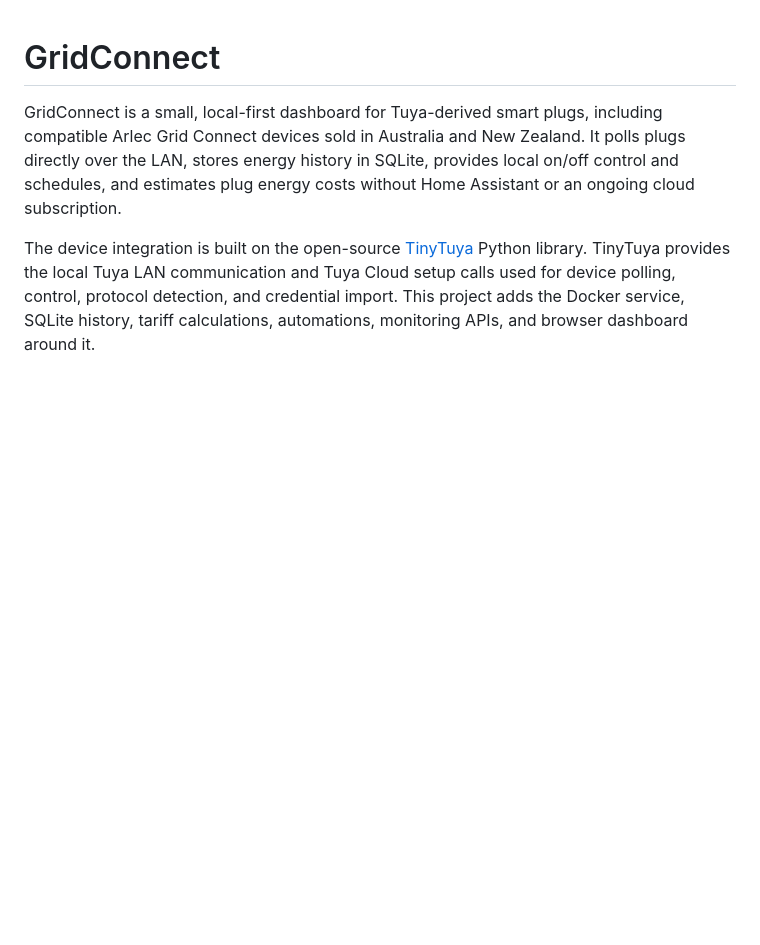
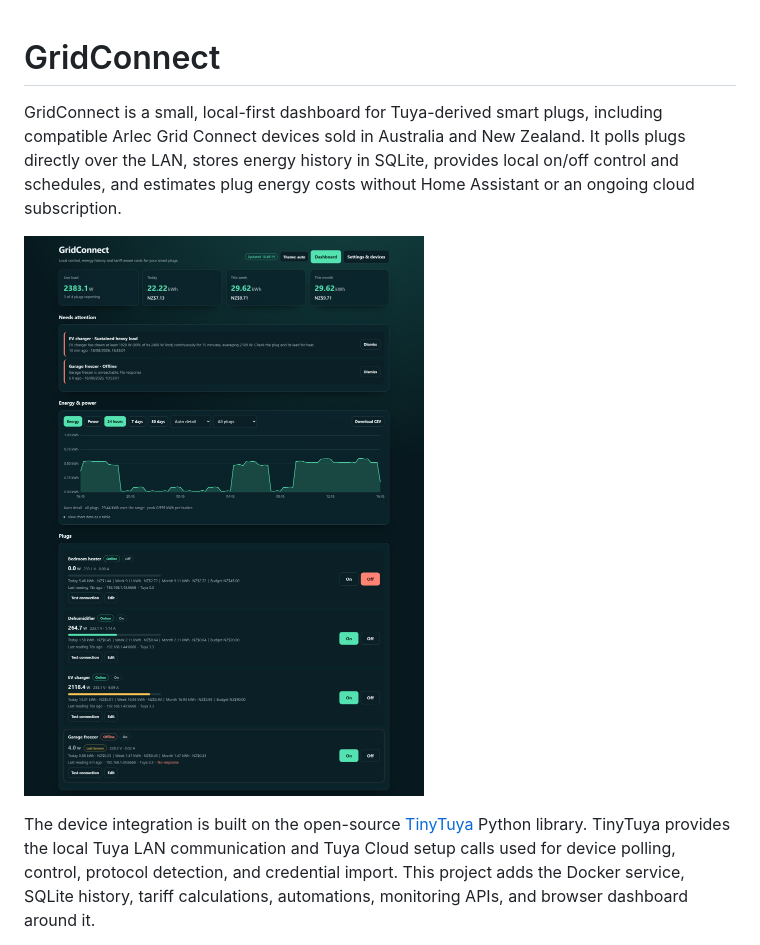
Before and after one commit to FlashZ/gridconnect, a Markdown page: README.md, the part around the change. Rendered like a GitHub page; pictures changed too: docs/dashboard.png (added); blank space fills up the shorter version.

Commit message:
Add a dashboard screenshot to the README
Shows the live load and cost tiles, a sustained-load alert, the 24-hour
energy chart, and per-plug readings with load bars against each plug's
watt limit. Excluded from the Docker build context.

```diff
--- a/README.md
+++ b/README.md
@@ -1,6 +1,8 @@
 # GridConnect
 
 GridConnect is a small, local-first dashboard for Tuya-derived smart plugs, including compatible Arlec Grid Connect devices sold in Australia and New Zealand. It polls plugs directly over the LAN, stores energy history in SQLite, provides local on/off control and schedules, and estimates plug energy costs without Home Assistant or an ongoing cloud subscription.
+
+![The GridConnect dashboard: live load and cost tiles, a sustained-load alert on an EV charger, a 24-hour energy chart, and per-plug readings with load bars against each plug's watt limit.](docs/dashboard.png)
 
 The device integration is built on the open-source [TinyTuya](https://github.com/jasonacox/tinytuya) Python library. TinyTuya provides the local Tuya LAN communication and Tuya Cloud setup calls used for device polling, control, protocol detection, and credential import. This project adds the Docker service, SQLite history, tariff calculations, automations, monitoring APIs, and browser dashboard around it.
 
```
Also changed, not shown: 1 other file.
